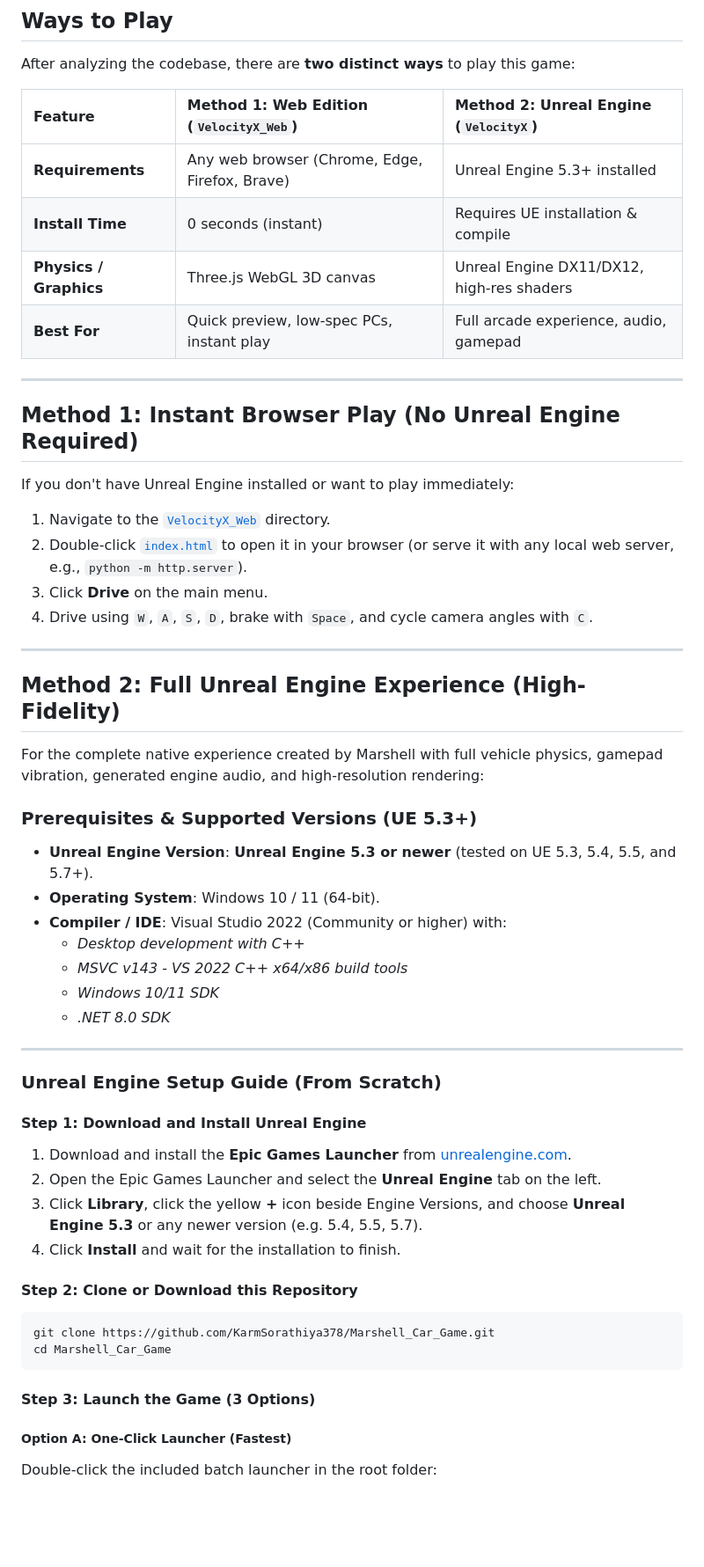
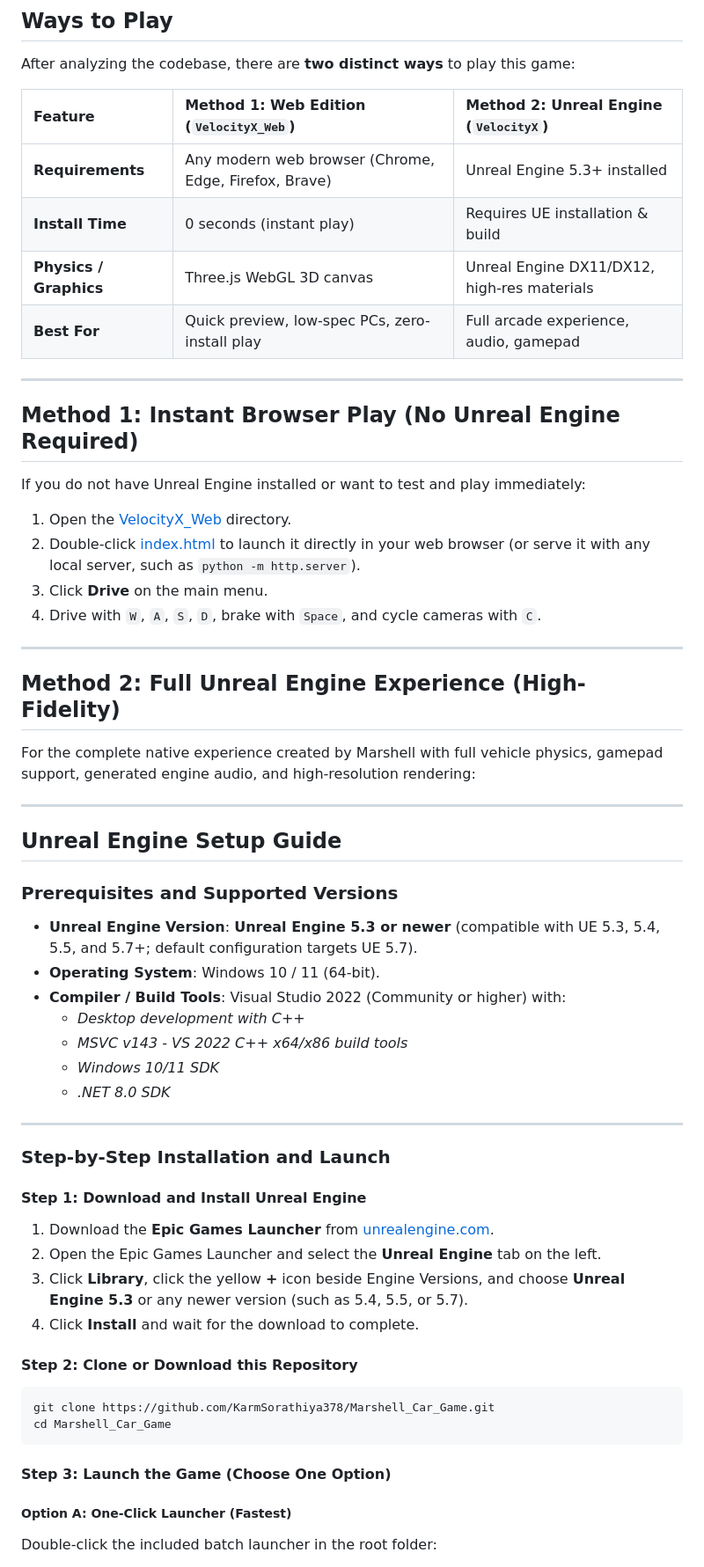
Before and after one commit to KarmSorathiya378/Marshell_Car_Game, a Markdown page: README.md, the part around one of its changes. Shown at 88% size. GitHub-like rendering; blank space fills up the shorter version.

````diff
--- a/README.md
+++ b/README.md
@@ -49,33 +50,37 @@ After analyzing the codebase, there are **two distinct ways** to play this game:
 
 | Feature | Method 1: Web Edition (`VelocityX_Web`) | Method 2: Unreal Engine (`VelocityX`) |
 | :--- | :--- | :--- |
-| **Requirements** | Any web browser (Chrome, Edge, Firefox, Brave) | Unreal Engine 5.3+ installed |
-| **Install Time** | 0 seconds (instant) | Requires UE installation & compile |
-| **Physics / Graphics** | Three.js WebGL 3D canvas | Unreal Engine DX11/DX12, high-res shaders |
-| **Best For** | Quick preview, low-spec PCs, instant play | Full arcade experience, audio, gamepad |
+| **Requirements** | Any modern web browser (Chrome, Edge, Firefox, Brave) | Unreal Engine 5.3+ installed |
+| **Install Time** | 0 seconds (instant play) | Requires UE installation & build |
+| **Physics / Graphics** | Three.js WebGL 3D canvas | Unreal Engine DX11/DX12, high-res materials |
+| **Best For** | Quick preview, low-spec PCs, zero-install play | Full arcade experience, audio, gamepad |
 
 ---
 
 ## Method 1: Instant Browser Play (No Unreal Engine Required)
 
-If you don't have Unreal Engine installed or want to play immediately:
+If you do not have Unreal Engine installed or want to test and play immediately:
 
-1. Navigate to the [`VelocityX_Web`](file:///d:/karm/car_game/VelocityX_Web) directory.
-2. Double-click [`index.html`](file:///d:/karm/car_game/VelocityX_Web/index.html) to open it in your browser (or serve it with any local web server, e.g., `python -m http.server`).
+1. Open the [VelocityX_Web](VelocityX_Web) directory.
+2. Double-click [index.html](VelocityX_Web/index.html) to launch it directly in your web browser (or serve it with any local server, such as `python -m http.server`).
 3. Click **Drive** on the main menu.
-4. Drive using `W`, `A`, `S`, `D`, brake with `Space`, and cycle camera angles with `C`.
+4. Drive with `W`, `A`, `S`, `D`, brake with `Space`, and cycle cameras with `C`.
 
 ---
 
 ## Method 2: Full Unreal Engine Experience (High-Fidelity)
 
-For the complete native experience created by Marshell with full vehicle physics, gamepad vibration, generated engine audio, and high-resolution rendering:
+For the complete native experience created by Marshell with full vehicle physics, gamepad support, generated engine audio, and high-resolution rendering:
 
-### Prerequisites & Supported Versions (UE 5.3+)
+---
 
-- **Unreal Engine Version**: **Unreal Engine 5.3 or newer** (tested on UE 5.3, 5.4, 5.5, and 5.7+).
+## Unreal Engine Setup Guide
+
+### Prerequisites and Supported Versions
+
+- **Unreal Engine Version**: **Unreal Engine 5.3 or newer** (compatible with UE 5.3, 5.4, 5.5, and 5.7+; default configuration targets UE 5.7).
 - **Operating System**: Windows 10 / 11 (64-bit).
-- **Compiler / IDE**: Visual Studio 2022 (Community or higher) with:
+- **Compiler / Build Tools**: Visual Studio 2022 (Community or higher) with:
   - *Desktop development with C++*
   - *MSVC v143 - VS 2022 C++ x64/x86 build tools*
   - *Windows 10/11 SDK*
@@ -83,13 +88,13 @@ For the complete native experience created by Marshell with full vehicle physics
 
 ---
 
-### Unreal Engine Setup Guide (From Scratch)
+### Step-by-Step Installation and Launch
 
 #### Step 1: Download and Install Unreal Engine
-1. Download and install the **Epic Games Launcher** from [unrealengine.com](https://www.unrealengine.com/).
+1. Download the **Epic Games Launcher** from [unrealengine.com](https://www.unrealengine.com/).
 2. Open the Epic Games Launcher and select the **Unreal Engine** tab on the left.
-3. Click **Library**, click the yellow **+** icon beside Engine Versions, and choose **Unreal Engine 5.3** or any newer version (e.g. 5.4, 5.5, 5.7).
-4. Click **Install** and wait for the installation to finish.
+3. Click **Library**, click the yellow **+** icon beside Engine Versions, and choose **Unreal Engine 5.3** or any newer version (such as 5.4, 5.5, or 5.7).
+4. Click **Install** and wait for the download to complete.
 
 #### Step 2: Clone or Download this Repository
 ```bash
@@ -97,7 +102,7 @@ git clone https://github.com/KarmSorathiya378/Marshell_Car_Game.git
 cd Marshell_Car_Game
 ```
 
-#### Step 3: Launch the Game (3 Options)
+#### Step 3: Launch the Game (Choose One Option)
 
 ##### Option A: One-Click Launcher (Fastest)
 Double-click the included batch launcher in the root folder:
````
Also changed, not shown: other parts of README.md (+22 -21 lines).
